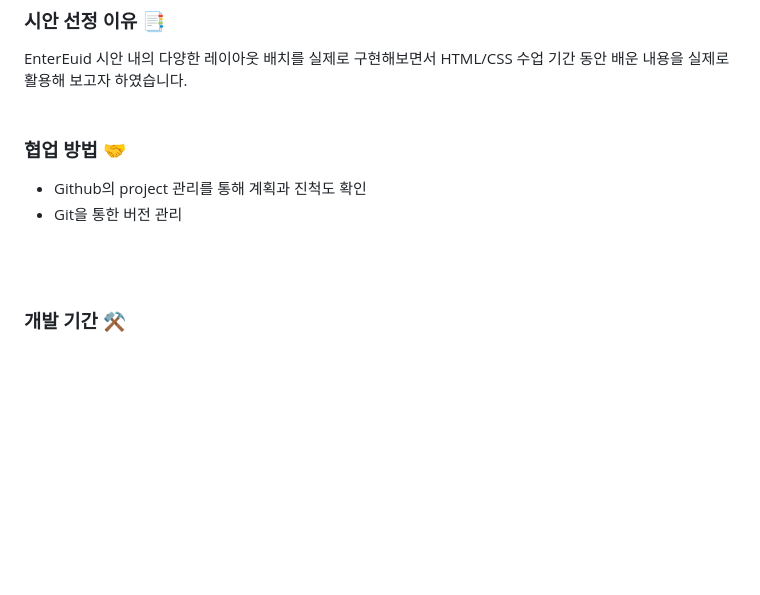
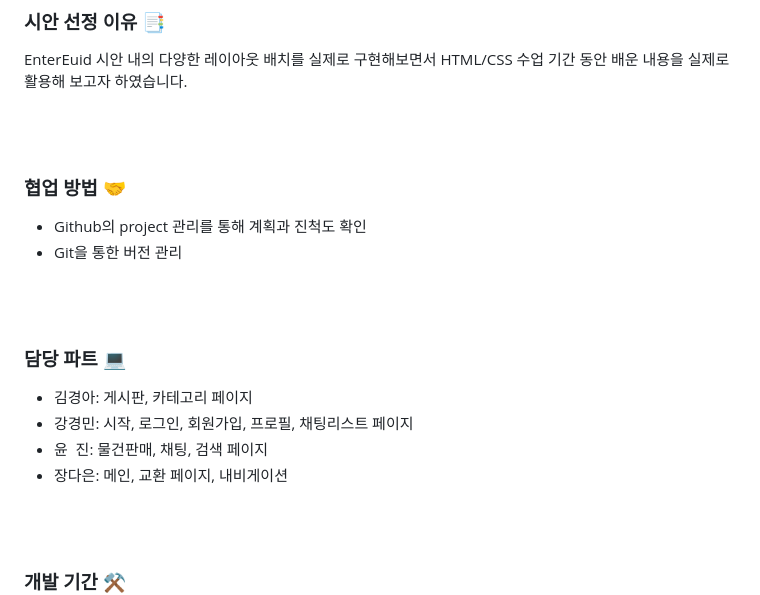
Before and after one commit to pionoiq/a11y-EnterEuid, a Markdown page: README.md, the part around the change. Rendered like a GitHub page; blank space fills up the shorter version.

Commit message:
리드미 수정

```diff
--- a/README.md
+++ b/README.md
@@ -56,13 +56,24 @@ Figma의 HTML, SASS를 웹 접근성을 준수하여 EnterEuid의 웹페이지
    <br /><br />
    **<h3>시안 선정 이유 📑 </h3>**
      EnterEuid 시안 내의 다양한 레이아웃 배치를 실제로 구현해보면서 HTML/CSS 수업 기간 동안 배운 내용을 실제로 활용해 보고자 하였습니다.
+
 <br/><br/>
+
 
 **<h3>협업 방법 🤝 </h3>**
   - Github의 project 관리를 통해 계획과 진척도 확인
   - Git을 통한 버전 관리
 
 <br/><br/>
+
+**<h3>담당 파트 💻 </h3>**
+  - 김경아: 게시판, 카테고리 페이지
+  - 강경민: 시작, 로그인, 회원가입, 프로필, 채팅리스트 페이지
+  - 윤&nbsp;&nbsp;진: 물건판매, 채팅, 검색 페이지
+  - 장다은: 메인, 교환 페이지, 내비게이션
+
+<br/><br/>
+
 
 **<h3>개발 기간 ⚒️ </h3>**
 23.06.22~23.06.28
```
